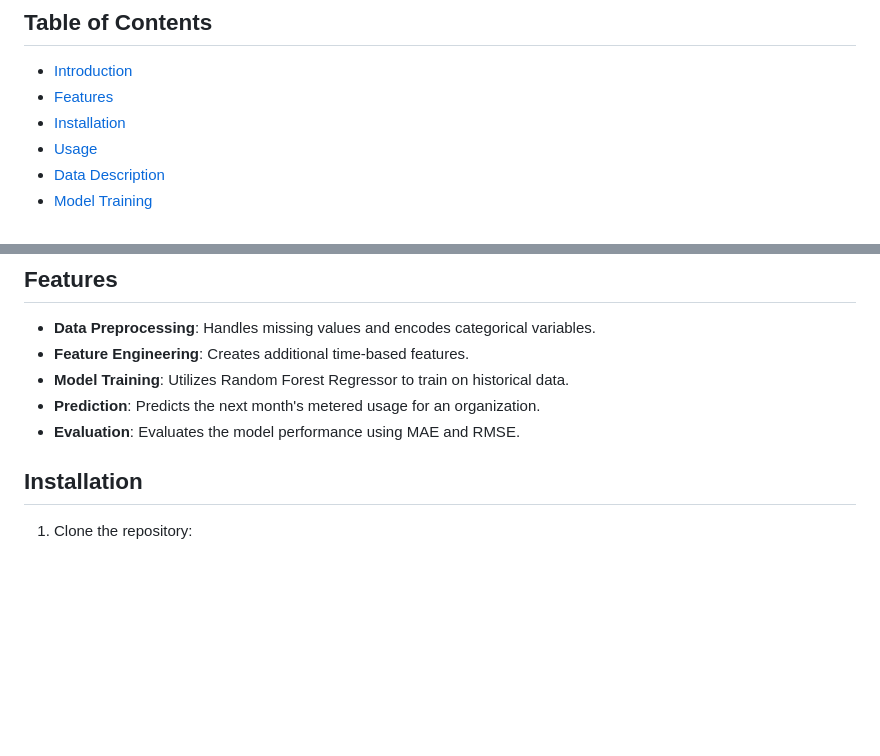
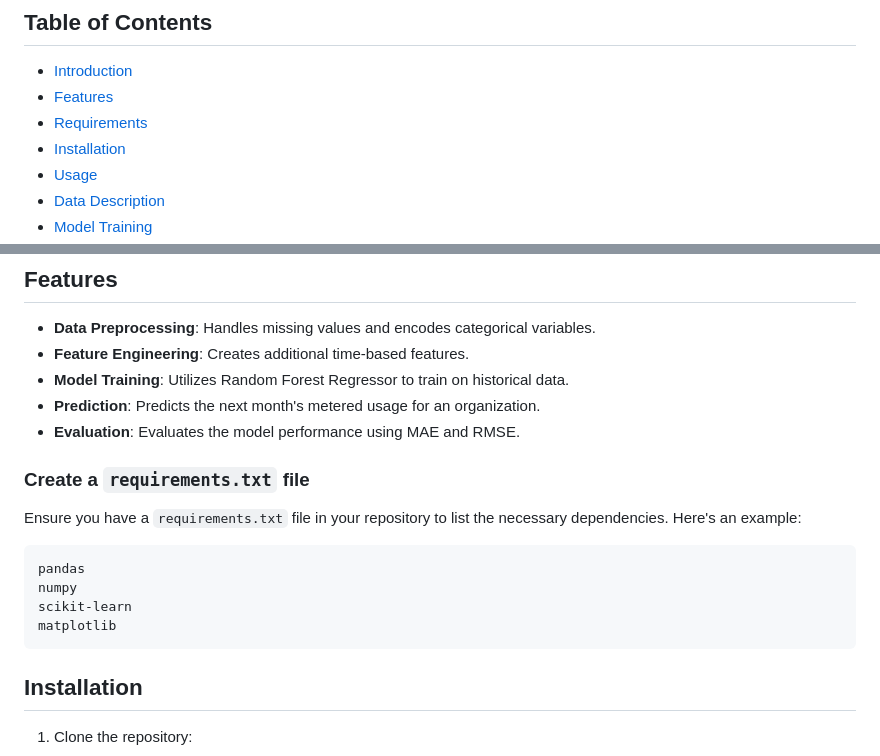
Before and after one commit to PRABHU-OFFICIAL-II/MeteringService-RecommendationEngine, a Markdown page: README.md, 2 parts joined by grey strips. GitHub-like rendering; blank space fills up the shorter version.

````diff
--- a/README.md
+++ b/README.md
@@ -6,6 +6,7 @@ This project is a machine learning system designed to predict and recommend the
 
 - [Introduction](#introduction)
 - [Features](#features)
+- [Requirements](#requirements)
 - [Installation](#installation)
 - [Usage](#usage)
 - [Data Description](#data-description)
@@ -26,6 +27,17 @@ The Metered Usage Recommendation System aims to help organizations predict their
 - **Model Training**: Utilizes Random Forest Regressor to train on historical data.
 - **Prediction**: Predicts the next month's metered usage for an organization.
 - **Evaluation**: Evaluates the model performance using MAE and RMSE.
+
+### Create a `requirements.txt` file
+
+Ensure you have a `requirements.txt` file in your repository to list the necessary dependencies. Here's an example:
+
+```txt
+pandas
+numpy
+scikit-learn
+matplotlib
+```
 
 ## Installation
 
````
